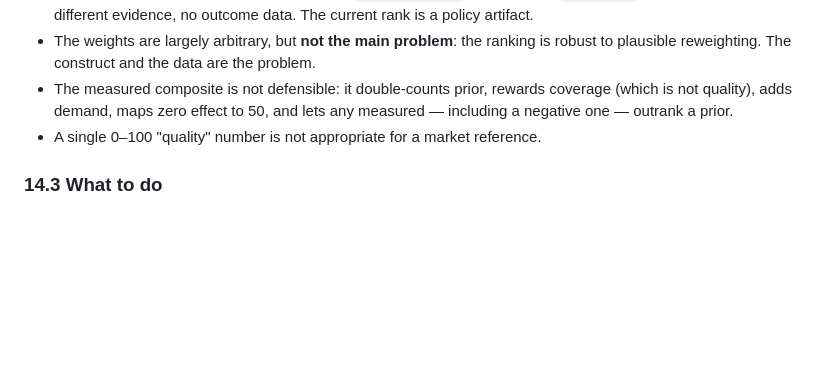
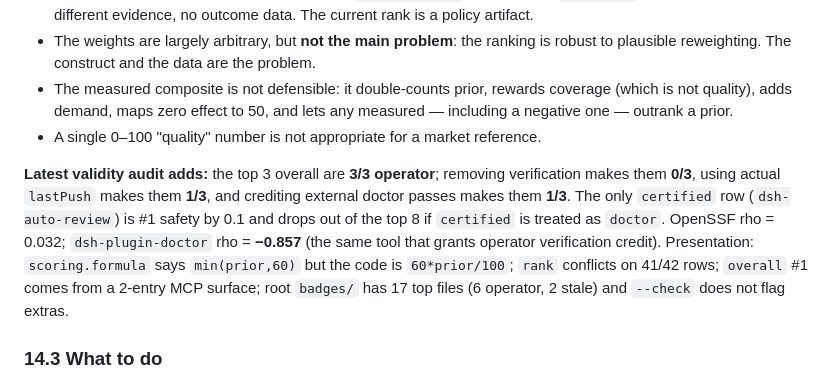
Before and after one commit to PerryLink/dsh-attention-index, a Markdown page: docs/MARKET-SERVICE-ROADMAP.md, the part around the change. Rendered like a GitHub page; blank space fills up the shorter version.

Commit message:
docs: final validity audit corrections

```diff
--- a/docs/MARKET-SERVICE-ROADMAP.md
+++ b/docs/MARKET-SERVICE-ROADMAP.md
@@ -669,6 +669,17 @@ Read-only probes against the 42-plugin dataset (`data/plugins.json`,
   any measured — including a negative one — outrank a prior.
 - A single 0–100 "quality" number is not appropriate for a market reference.
 
+**Latest validity audit adds:** the top 3 overall are **3/3 operator**; removing
+verification makes them **0/3**, using actual `lastPush` makes them **1/3**, and
+crediting external doctor passes makes them **1/3**. The only `certified` row
+(`dsh-auto-review`) is #1 safety by 0.1 and drops out of the top 8 if `certified`
+is treated as `doctor`. OpenSSF rho = 0.032; `dsh-plugin-doctor` rho = **−0.857**
+(the same tool that grants operator verification credit). Presentation:
+`scoring.formula` says `min(prior,60)` but the code is `60*prior/100`; `rank`
+conflicts on 41/42 rows; `overall` #1 comes from a 2-entry MCP surface; root
+`badges/` has 17 top files (6 operator, 2 stale) and `--check` does not flag
+extras.
+
 ### 14.3 What to do
 
 1. Separate **evidence grade** (E0 prior / E1 screened / E2 provisional measured /
```
